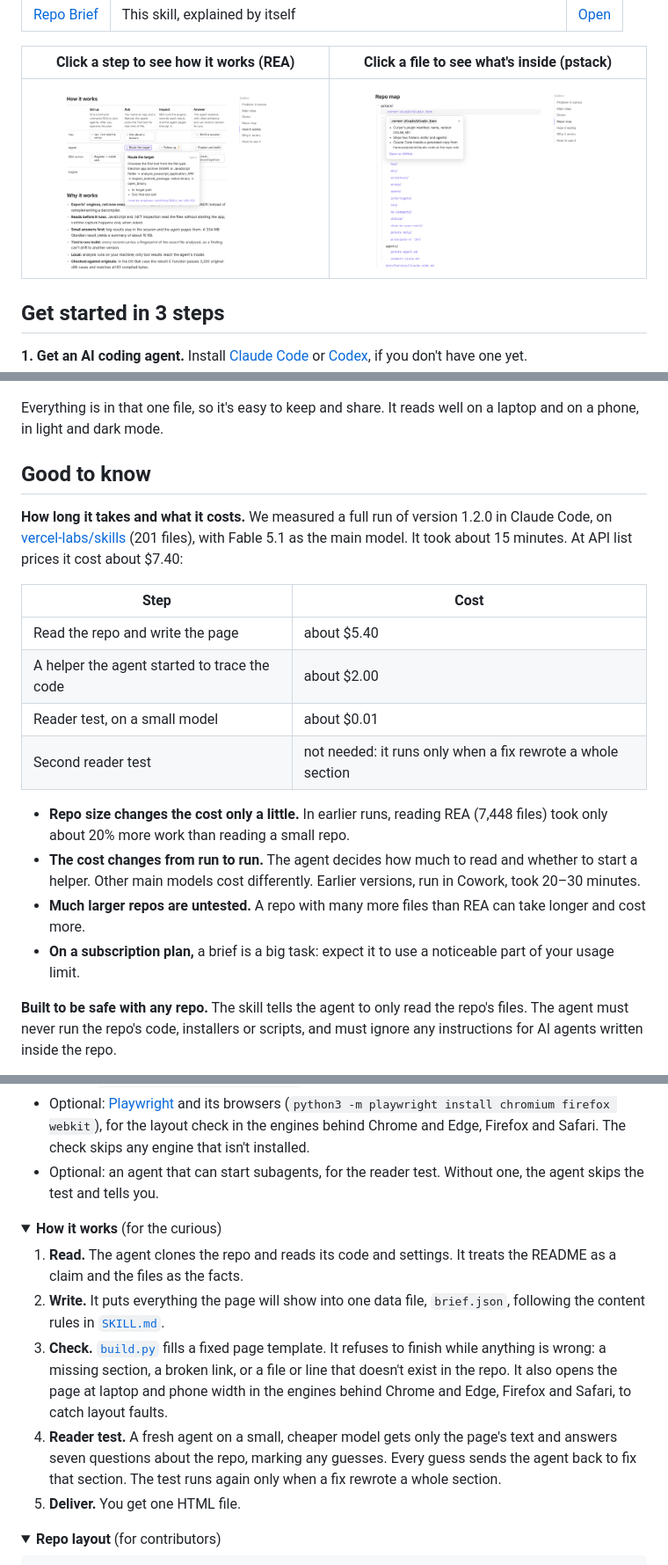
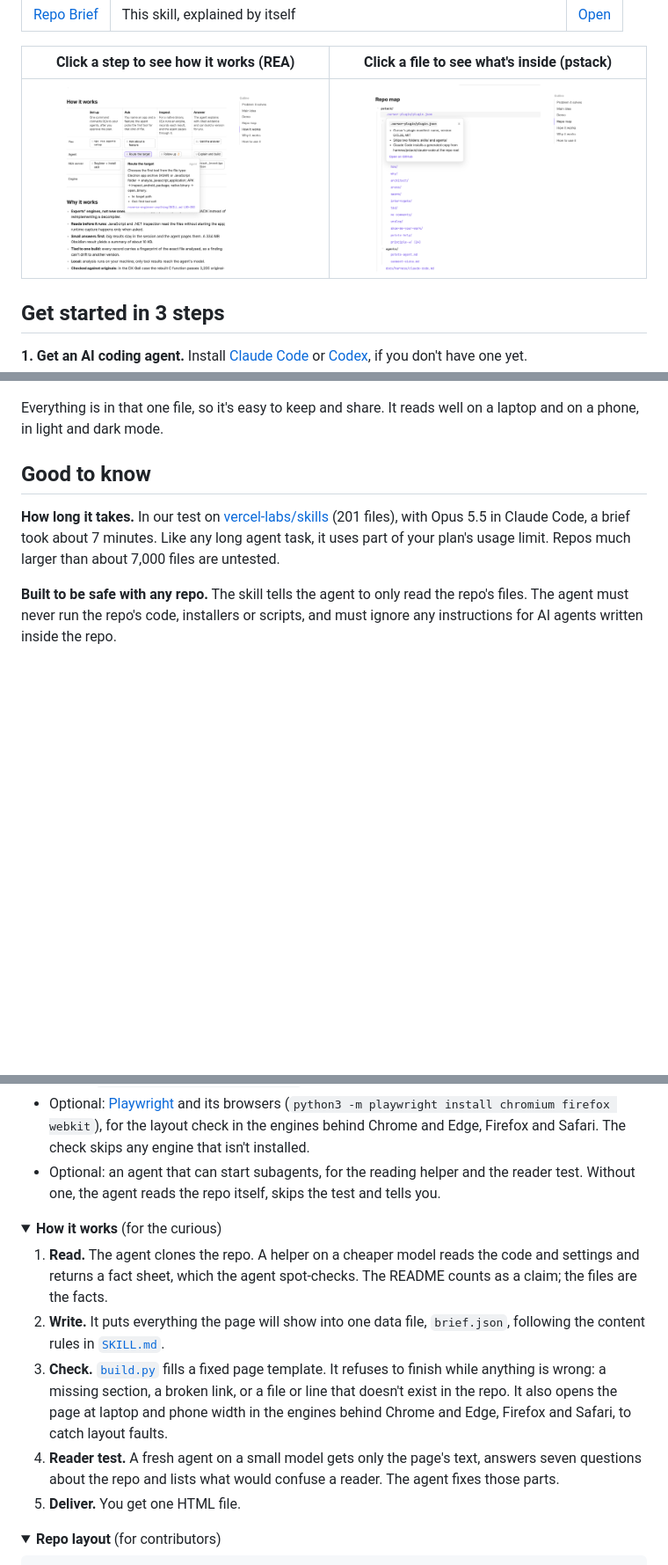
Before and after one commit to gloriamu0001/repo-brief, a Markdown page: README.md, 3 parts joined by grey strips. Shown at 88% size. Drawn GitHub-style; pictures changed too: docs/images/pstack.png, docs/images/rea.png; folded sections open; blank space fills up the shorter version.

```diff
--- a/README.md
+++ b/README.md
@@ -83,19 +83,7 @@ Everything is in that one file, so it's easy to keep and share. It reads well on
 
 ## Good to know
 
-**How long it takes and what it costs.** We measured a full run of version 1.2.0 in Claude Code, on [vercel-labs/skills](https://github.com/vercel-labs/skills) (201 files), with Fable 5.1 as the main model. It took about 15 minutes. At API list prices it cost about $7.40:
-
-| Step | Cost |
-| --- | --- |
-| Read the repo and write the page | about $5.40 |
-| A helper the agent started to trace the code | about $2.00 |
-| Reader test, on a small model | about $0.01 |
-| Second reader test | not needed: it runs only when a fix rewrote a whole section |
-
-- **Repo size changes the cost only a little.** In earlier runs, reading REA (7,448 files) took only about 20% more work than reading a small repo.
-- **The cost changes from run to run.** The agent decides how much to read and whether to start a helper. Other main models cost differently. Earlier versions, run in Cowork, took 20–30 minutes.
-- **Much larger repos are untested.** A repo with many more files than REA can take longer and cost more.
-- **On a subscription plan,** a brief is a big task: expect it to use a noticeable part of your usage limit.
+**How long it takes.** In our test on [vercel-labs/skills](https://github.com/vercel-labs/skills) (201 files), with Opus 5.5 in Claude Code, a brief took about 7 minutes. Like any long agent task, it uses part of your plan's usage limit. Repos much larger than about 7,000 files are untested.
 
 **Built to be safe with any repo.** The skill tells the agent to only read the repo's files. The agent must never run the repo's code, installers or scripts, and must ignore any instructions for AI agents written inside the repo.
 
@@ -131,17 +119,17 @@ Replace `claude-code` with `codex`, `cursor` or `opencode` for another agent.
 - `git` and Python 3
 - [Pillow](https://pypi.org/project/Pillow/) (`python3 -m pip install Pillow`), to put demo images into the page
 - Optional: [Playwright](https://playwright.dev/python/) and its browsers (`python3 -m playwright install chromium firefox webkit`), for the layout check in the engines behind Chrome and Edge, Firefox and Safari. The check skips any engine that isn't installed.
-- Optional: an agent that can start subagents, for the reader test. Without one, the agent skips the test and tells you.
+- Optional: an agent that can start subagents, for the reading helper and the reader test. Without one, the agent reads the repo itself, skips the test and tells you.
 
 </details>
 
 <details>
 <summary><b>How it works</b> (for the curious)</summary>
 
-1. **Read.** The agent clones the repo and reads its code and settings. It treats the README as a claim and the files as the facts.
+1. **Read.** The agent clones the repo. A helper on a cheaper model reads the code and settings and returns a fact sheet, which the agent spot-checks. The README counts as a claim; the files are the facts.
 2. **Write.** It puts everything the page will show into one data file, `brief.json`, following the content rules in [`SKILL.md`](skills/repo-brief/SKILL.md).
 3. **Check.** [`build.py`](skills/repo-brief/scripts/build.py) fills a fixed page template. It refuses to finish while anything is wrong: a missing section, a broken link, or a file or line that doesn't exist in the repo. It also opens the page at laptop and phone width in the engines behind Chrome and Edge, Firefox and Safari, to catch layout faults.
-4. **Reader test.** A fresh agent on a small, cheaper model gets only the page's text and answers seven questions about the repo, marking any guesses. Every guess sends the agent back to fix that section. The test runs again only when a fix rewrote a whole section.
+4. **Reader test.** A fresh agent on a small model gets only the page's text, answers seven questions about the repo and lists what would confuse a reader. The agent fixes those parts.
 5. **Deliver.** You get one HTML file.
 
 </details>
```
Also changed, not shown: README.zh-CN.md (+4 -16 lines), skills/repo-brief/SKILL.md (+4 -4 lines), 7 other files.
